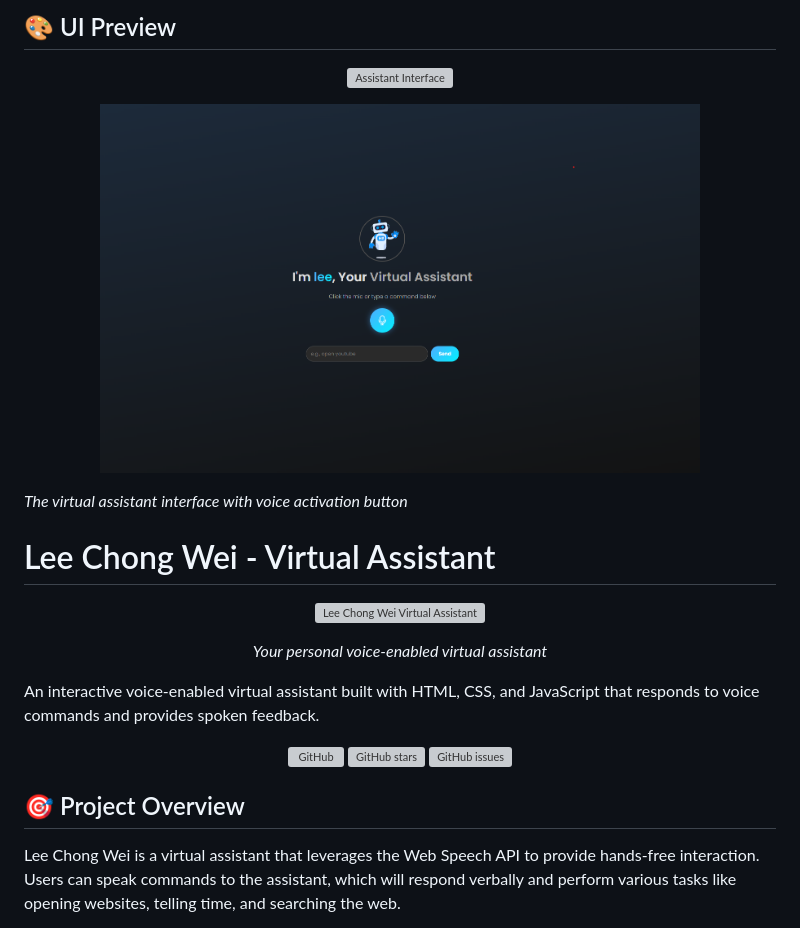
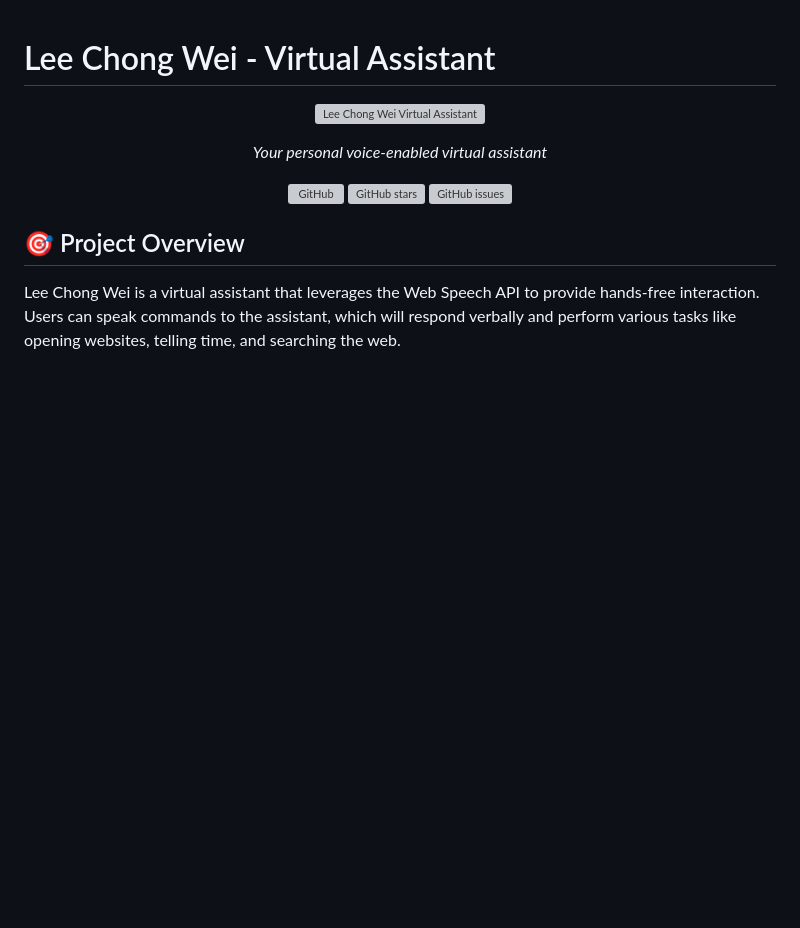
Before and after one commit to codergangganesh/AI-BOT, a Markdown page: README.md, the part around the change. Drawn GitHub-style; blank space fills up the shorter version; grey boxes are pictures that could not be loaded.

Commit message:
Remove duplicates and reorganize README for better user experience

```diff
--- a/README.md
+++ b/README.md
@@ -1,14 +1,3 @@
-## 🎨 UI Preview
-
-<p align="center">
-  <img src="logo.jpg" alt="Assistant Interface" width="300" />
-</p>
-
-<p align="center">
-  <img src="lee%20ai%20bot%20screen%20shot%20.png" alt="Lee AI Bot Screenshot" width="600" />
-</p>
-
-*The virtual assistant interface with voice activation button*
 # Lee Chong Wei - Virtual Assistant
 
 <p align="center">
@@ -18,8 +7,6 @@
 <p align="center">
   <em>Your personal voice-enabled virtual assistant</em>
 </p>
-
-An interactive voice-enabled virtual assistant built with HTML, CSS, and JavaScript that responds to voice commands and provides spoken feedback.
 
 <p align="center">
   <a href="https://github.com/codergangganesh/AI-BOT.git">
```
